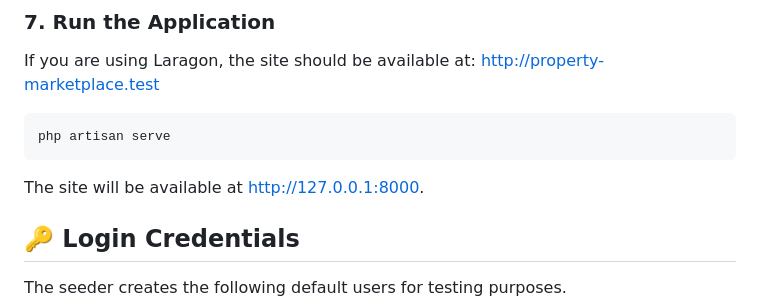
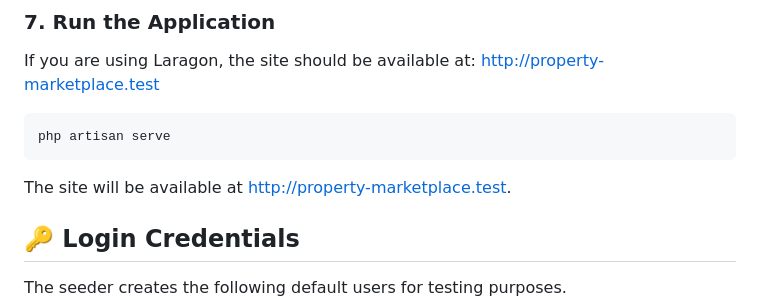
Before and after one commit to FDead21/rumahimpian-marketplace, a Markdown page: README.md, the part around the change. Rendered like a GitHub page.

Commit message:
docs: fix readme minor issue

````diff
--- a/README.md
+++ b/README.md
@@ -90,7 +90,7 @@ If you are using Laragon, the site should be available at: http://property-marke
 php artisan serve
 ```
 
-The site will be available at [http://127.0.0.1:8000](http://127.0.0.1:8000).
+The site will be available at [http://property-marketplace.test](http://property-marketplace.test).
 
 ## 🔑 Login Credentials
 
````
